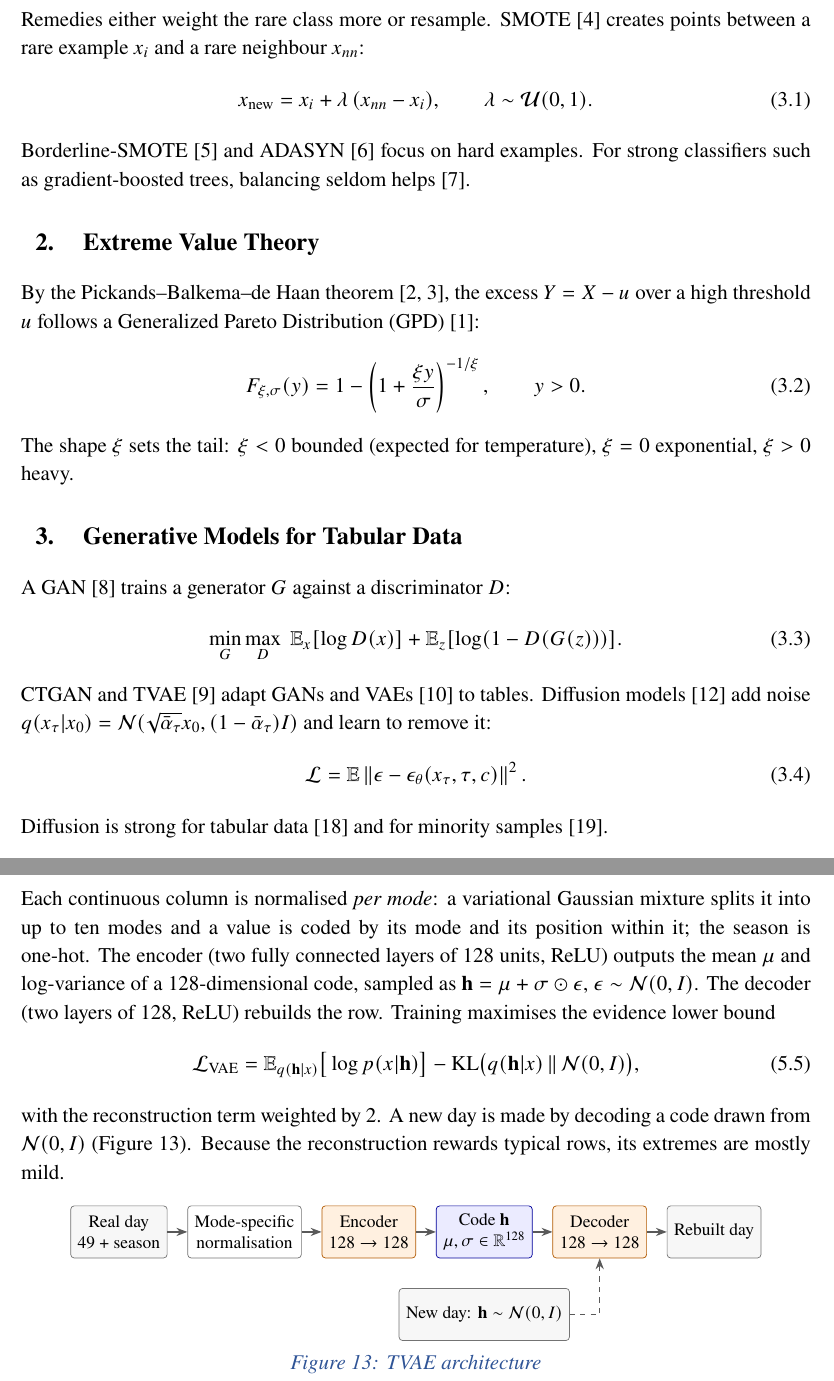
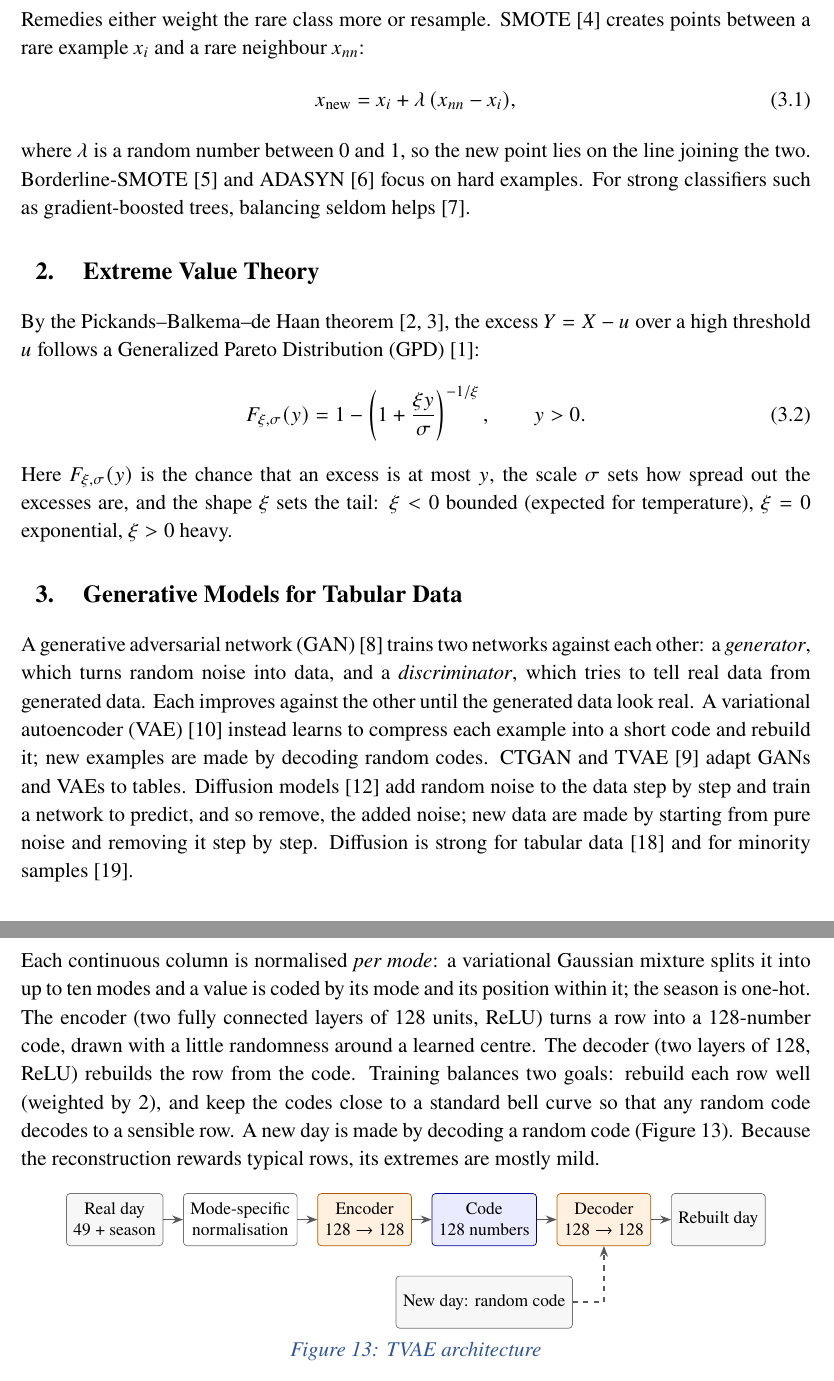
Before and after one commit to Divyansh-jain2/Major_Technical_Project, a LaTeX thesis (report_final/main.tex): two parts of pages 14 and 35 of 51 before the commit and two parts of pages 14 and 36 of 51 after it, joined at a grey line, cut so that both start at the same text. Compiled offline with pdfLaTeX.

Commit message:
Report: replace hard equations with plain-language descriptions
Co-Authored-By: Claude Opus 5.5 <noreply@anthropic.com>
Claude-Session: https://claude.ai/code/session_01PvMEEJSo1p33wuBiQkVc1Z

```diff
--- a/report_final/main.tex
+++ b/report_final/main.tex
@@ -420,8 +420,9 @@ compute.
 Remedies either weight the rare class more or resample. SMOTE~\cite{chawla2002smote} creates points between a rare
 example $x_i$ and a rare neighbour $x_{nn}$:
 \begin{equation}
-  x_{\text{new}} = x_i + \lambda\,(x_{nn}-x_i), \qquad \lambda\sim\mathcal{U}(0,1).
+  x_{\text{new}} = x_i + \lambda\,(x_{nn}-x_i),
 \end{equation}
+where $\lambda$ is a random number between 0 and 1, so the new point lies on the line joining the two.
 Borderline-SMOTE~\cite{han2005borderline} and ADASYN~\cite{he2008adasyn} focus on hard examples. For strong
 classifiers such as gradient-boosted trees, balancing seldom helps~\cite{elor2022smote}.
 
@@ -432,19 +433,16 @@ follows a Generalized Pareto Distribution (GPD)~\cite{coles2001}:
   F_{\xi,\sigma}(y)=1-\left(1+\frac{\xi y}{\sigma}\right)^{-1/\xi},\qquad y>0 .
   \label{eq:gpd}
 \end{equation}
-The shape $\xi$ sets the tail: $\xi<0$ bounded (expected for temperature), $\xi=0$ exponential, $\xi>0$ heavy.
+Here $F_{\xi,\sigma}(y)$ is the chance that an excess is at most $y$, the scale $\sigma$ sets how spread out the excesses are, and the shape $\xi$ sets the tail: $\xi<0$ bounded (expected for temperature), $\xi=0$ exponential, $\xi>0$ heavy.
 
 \section{Generative Models for Tabular Data}
-A GAN~\cite{goodfellow2014gan} trains a generator $G$ against a discriminator $D$:
-\begin{equation}
-  \min_G\max_D\; \mathbb{E}_{x}[\log D(x)]+\mathbb{E}_{z}[\log(1-D(G(z)))].
-\end{equation}
-CTGAN and TVAE~\cite{xu2019ctgan} adapt
-GANs and VAEs~\cite{kingma2014vae} to tables. Diffusion models~\cite{ho2020ddpm} add noise $q(x_\tau|x_0)=\mathcal{N}(\sqrt{\bar\alpha_\tau}x_0,(1-\bar\alpha_\tau)I)$
-and learn to remove it:
-\begin{equation}
-  \mathcal{L}=\mathbb{E}\left\lVert\epsilon-\epsilon_\theta(x_\tau,\tau,c)\right\rVert^2 .
-\end{equation}
+A generative adversarial network (GAN)~\cite{goodfellow2014gan} trains two networks against each other: a
+\emph{generator}, which turns random noise into data, and a \emph{discriminator}, which tries to tell real data from
+generated data. Each improves against the other until the generated data look real. A variational autoencoder
+(VAE)~\cite{kingma2014vae} instead learns to compress each example into a short code and rebuild it; new examples are
+made by decoding random codes. CTGAN and TVAE~\cite{xu2019ctgan} adapt GANs and VAEs to tables. Diffusion
+models~\cite{ho2020ddpm} add random noise to the data step by step and train a network to predict, and so remove, the
+added noise; new data are made by starting from pure noise and removing it step by step.
 Diffusion is strong for tabular data~\cite{kotelnikov2023tabddpm} and for minority samples~\cite{dsouza2025overlap}.
 
 \section{Extremes and Generative Models}
@@ -1198,14 +1189,10 @@ Source & Xu et al.~\cite{xu2019ctgan} & Xu et al.~\cite{xu2019ctgan} & Ho et al.
 \subsection{TVAE}
 Each continuous column is normalised \emph{per mode}: a variational Gaussian mixture splits it into up to ten modes and
 a value is coded by its mode and its position within it; the season is one-hot. The encoder (two fully connected layers
-of 128 units, ReLU) outputs the mean $\mu$ and log-variance of a 128-dimensional code, sampled as
-$\mathbf{h}=\mu+\sigma\odot\epsilon$, $\epsilon\sim\mathcal{N}(0,I)$. The decoder (two layers of 128, ReLU) rebuilds the
-row. Training maximises the evidence lower bound
-\begin{equation}
-  \mathcal{L}_{\text{VAE}}=\mathbb{E}_{q(\mathbf{h}|x)}\big[\log p(x|\mathbf{h})\big]-
-  \mathrm{KL}\big(q(\mathbf{h}|x)\,\|\,\mathcal{N}(0,I)\big),
-\end{equation}
-with the reconstruction term weighted by 2. A new day is made by decoding a code drawn from $\mathcal{N}(0,I)$
+of 128 units, ReLU) turns a row into a 128-number code, drawn with a little randomness around a learned centre. The
+decoder (two layers of 128, ReLU) rebuilds the row from the code. Training balances two goals: rebuild each row well
+(weighted by 2), and keep the codes close to a standard bell curve so that any random code decodes to a sensible row.
+A new day is made by decoding a random code
 (Figure~\ref{fig:arch-tvae}). Because the reconstruction rewards typical rows, its extremes are mostly mild.
 
 \begin{figure}[H]
@@ -1214,11 +1201,11 @@ with the reconstruction term weighted by 2. A new day is made by decoding a code
 \node[io] (x) {Real day\\49 + season};
 \node[blk,right=of x] (t) {Mode-specific\\normalisation};
 \node[nn,right=of t] (e) {Encoder\\$128\to128$};
-\node[lat,right=of e] (h) {Code $\mathbf{h}$\\$\mu,\sigma\in\mathbb{R}^{128}$};
+\node[lat,right=of e] (h) {Code\\128 numbers};
 \node[nn,right=of h] (d) {Decoder\\$128\to128$};
 \node[io,right=of d] (y) {Rebuilt day};
 \foreach \a/\b in {x/t,t/e,e/h,h/d,d/y} \draw[arr] (\a) -- (\b);
-\node[io,below=6mm of h] (n) {New day: $\mathbf{h}\sim\mathcal{N}(0,I)$};
+\node[io,below=6mm of h] (n) {New day: random code};
 \draw[arr,dashed] (n) -| (d);
 \end{tikzpicture}
 \caption{TVAE architecture}
```
Also changed, not shown: report_final/main.tex (62 more changed lines).
